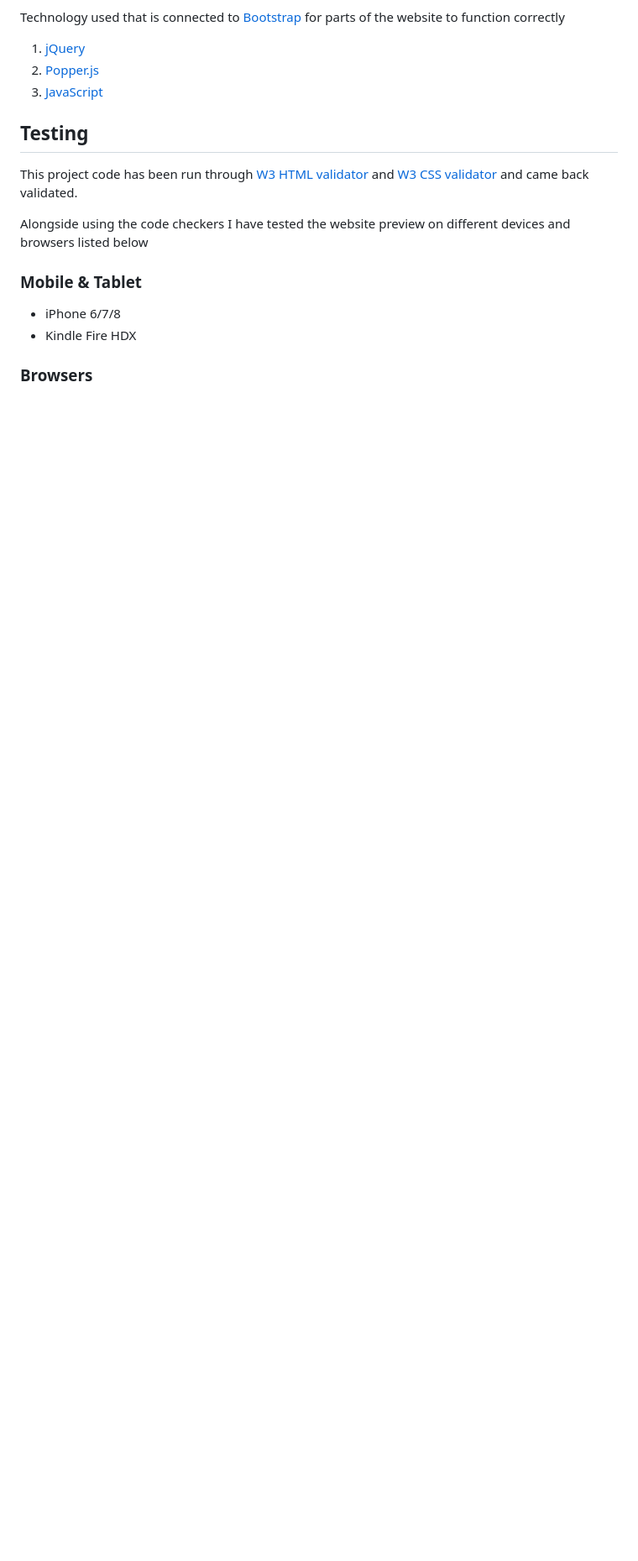
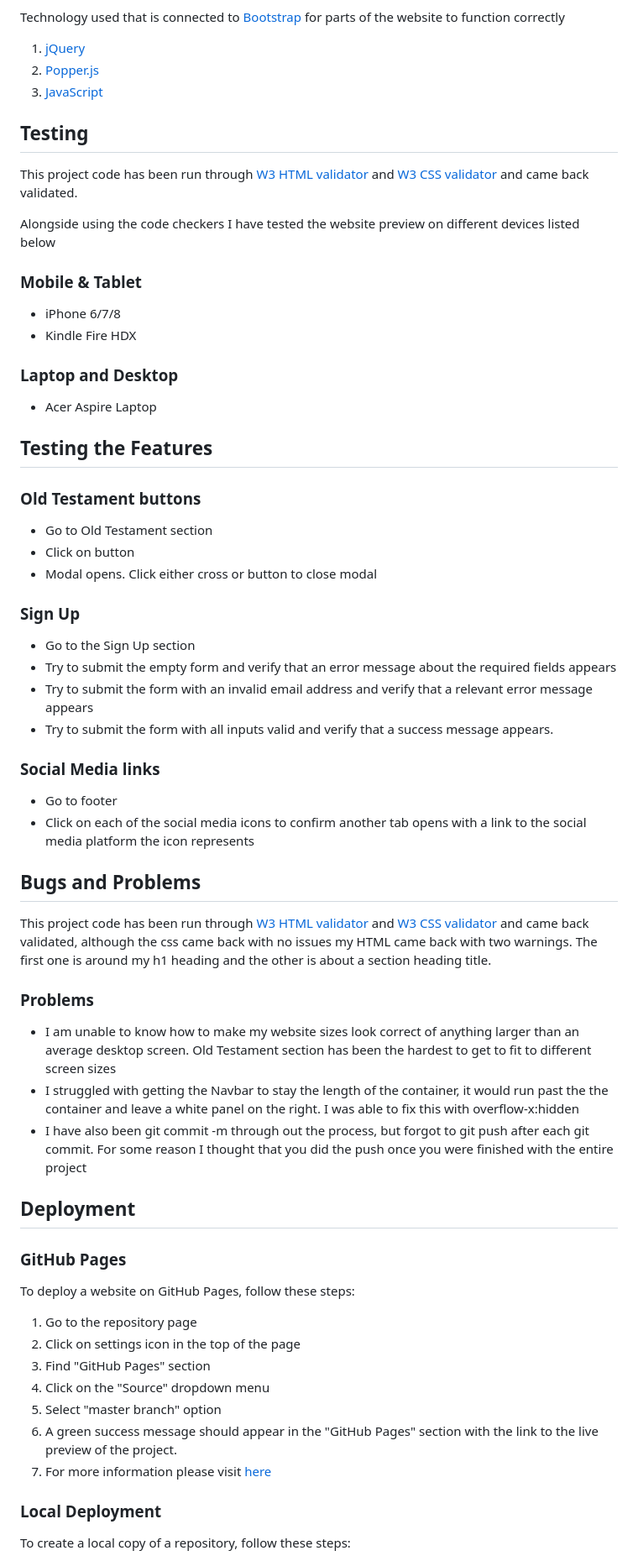
Before and after one commit to Code-Institute-Submissions/Dgoodwin92-TribalBible, a Markdown page: README.md, the part around the change printed below. Shown: that part at 84% size. Rendered like a GitHub page; blank space fills up the shorter version.

```diff
--- a/README.md
+++ b/README.md
@@ -58,9 +63,52 @@ Technology used that is connected to [Bootstrap](https://getbootstrap.com/) for
 ## **Testing**
 This project code has been run through [W3 HTML validator](https://validator.w3.org/nu/) and [W3 CSS validator](http://www.css-validator.org/) and came back validated.
 
-Alongside using the code checkers I have tested the website preview on different devices and browsers listed below
+Alongside using the code checkers I have tested the website preview on different devices listed below
 ### Mobile & Tablet
 * iPhone 6/7/8
 * Kindle Fire HDX
 
-### Browsers
+### Laptop and Desktop
+* Acer Aspire Laptop
+
+## **Testing the Features**
+
+### Old Testament buttons
+* Go to Old Testament section
+* Click on button
+* Modal opens. Click either cross or button to close modal
+
+### Sign Up
+* Go to the Sign Up section
+* Try to submit the empty form and verify that an error message about the required fields appears
+* Try to submit the form with an invalid email address and verify that a relevant error message appears
+* Try to submit the form with all inputs valid and verify that a success message appears.
+
+### Social Media links
+* Go to footer
+* Click on each of the social media icons to confirm another tab opens with a link to the social media platform the icon represents
+
+## **Bugs and Problems**
+This project code has been run through [W3 HTML validator](https://validator.w3.org/nu/) and [W3 CSS validator](http://www.css-validator.org/) and came back validated, although the css came back with no issues my HTML came back with two warnings. The first one is around my h1 heading and the other is about a section heading title.
+
+### Problems
+* I am unable to know how to make my website sizes look correct of anything larger than an average desktop screen. Old Testament section has been the hardest to get to fit to different screen sizes
+* I struggled with getting the Navbar to stay the length of the container, it would run past the the container and leave a white panel on the right. I was able to fix this with overflow-x:hidden
+* I have also been git commit -m through out the process, but forgot to git push after each git commit. For some reason I thought that you did the push once you were finished with the entire project
+
+## **Deployment**
+
+### GitHub Pages
+To deploy a website on GitHub Pages, follow these steps:
+
+1. Go to the repository page
+1. Click on settings icon in the top of the page
+1. Find "GitHub Pages" section
+1. Click on the "Source" dropdown menu
+1. Select "master branch" option
+1. A green success message should appear in the "GitHub Pages" section with the link to the live preview of the project.
+1. For more information please visit [here](https://docs.github.com/en/free-pro-team@latest/github/working-with-github-pages/configuring-a-publishing-source-for-your-github-pages-site)
+
+### Local Deployment
+To create a local copy of a repository, follow these steps:
+
```
Also changed, not shown: other parts of README.md (+26 -1 lines), assets/images/vector/website-responsive.JPG (added), assets/images/wireframe/wireframe-nt.JPG (added), assets/images/wireframe/wireframe-oldtestament.JPG (added), assets/images/wireframe/wireframe-sign.JPG (added), assets/images/wireframe/wireframe-tribal.JPG (added).
